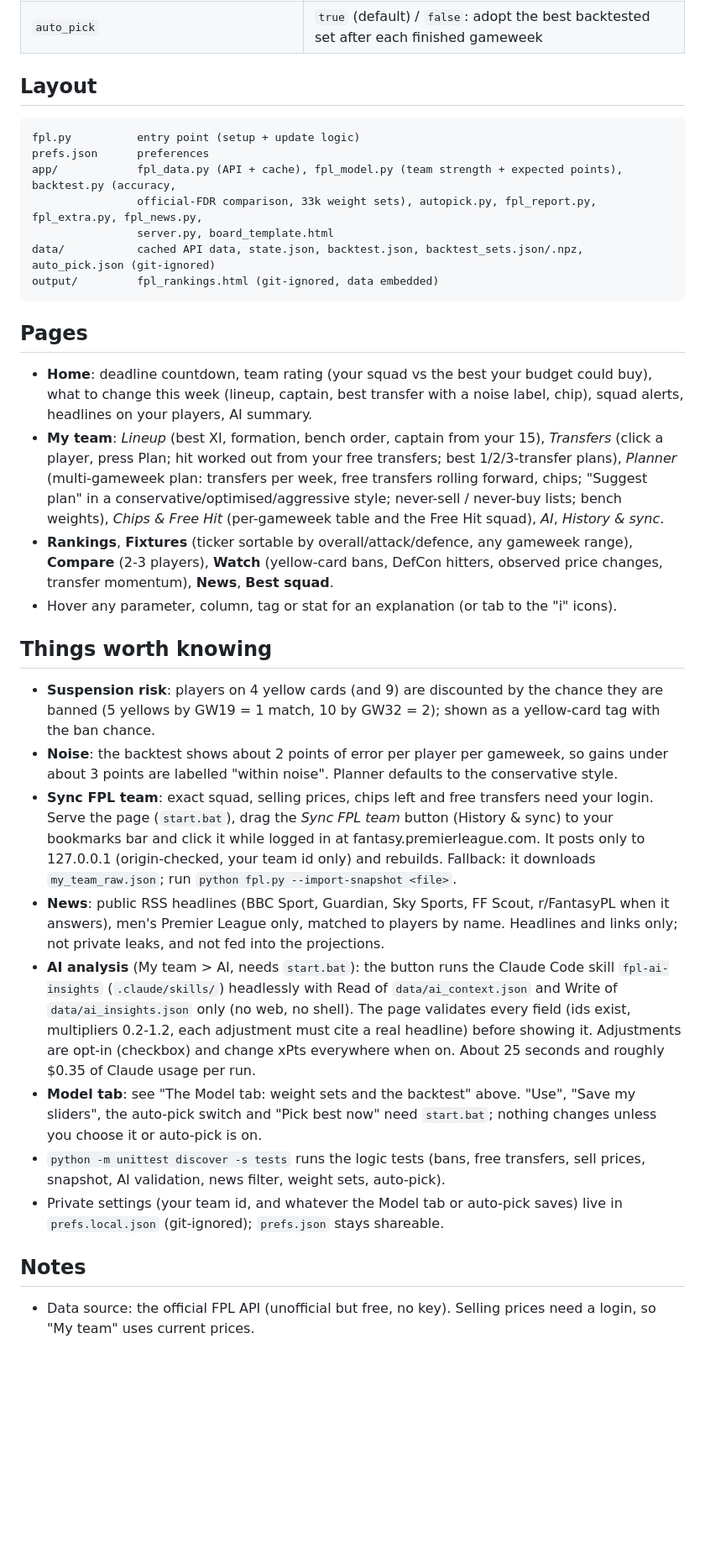
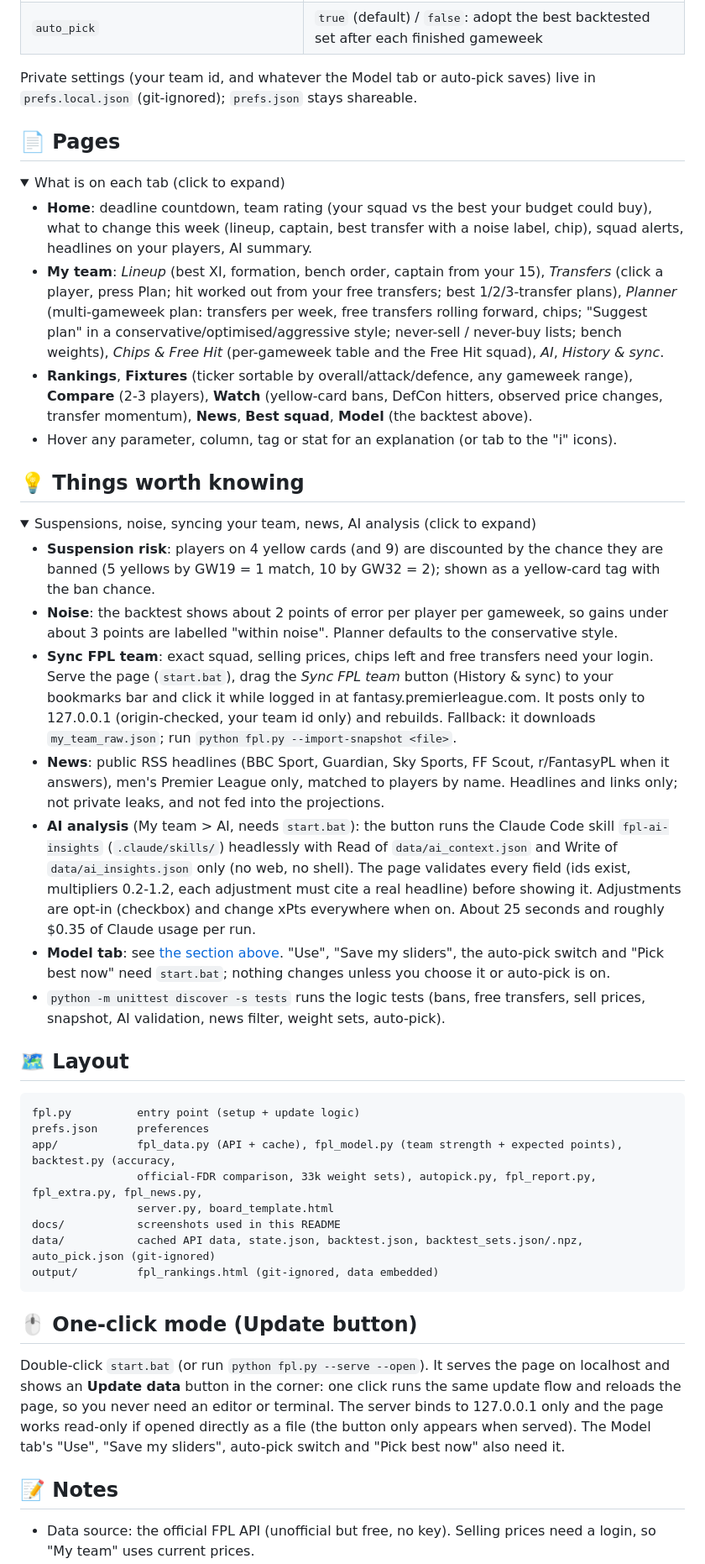
Before and after one commit to dashzinho/fpl-ranker, a Markdown page: README.md, the part around one of its changes. Shown at 84% size. Rendered like a GitHub page; folded sections open; blank space fills up the shorter version.

````diff
--- a/README.md
+++ b/README.md
@@ -150,7 +234,38 @@ When a gameweek has fully finished (all matches done, FPL's `finished` flag), th
 | `perf_min_minutes` | minutes before a player's season performance is trusted over the average |
 | `auto_pick` | `true` (default) / `false`: adopt the best backtested set after each finished gameweek |
 
-## Layout
+Private settings (your team id, and whatever the Model tab or auto-pick saves) live in `prefs.local.json` (git-ignored); `prefs.json` stays shareable.
+
+</details>
+
+## 📄 Pages
+
+<details>
+<summary>What is on each tab (click to expand)</summary>
+
+- **Home**: deadline countdown, team rating (your squad vs the best your budget could buy), what to change this week (lineup, captain, best transfer with a noise label, chip), squad alerts, headlines on your players, AI summary.
+- **My team**: *Lineup* (best XI, formation, bench order, captain from your 15), *Transfers* (click a player, press Plan; hit worked out from your free transfers; best 1/2/3-transfer plans), *Planner* (multi-gameweek plan: transfers per week, free transfers rolling forward, chips; "Suggest plan" in a conservative/optimised/aggressive style; never-sell / never-buy lists; bench weights), *Chips & Free Hit* (per-gameweek table and the Free Hit squad), *AI*, *History & sync*.
+- **Rankings**, **Fixtures** (ticker sortable by overall/attack/defence, any gameweek range), **Compare** (2-3 players), **Watch** (yellow-card bans, DefCon hitters, observed price changes, transfer momentum), **News**, **Best squad**, **Model** (the backtest above).
+- Hover any parameter, column, tag or stat for an explanation (or tab to the "i" icons).
+
+</details>
+
+## 💡 Things worth knowing
+
+<details>
+<summary>Suspensions, noise, syncing your team, news, AI analysis (click to expand)</summary>
+
+- **Suspension risk**: players on 4 yellow cards (and 9) are discounted by the chance they are banned (5 yellows by GW19 = 1 match, 10 by GW32 = 2); shown as a yellow-card tag with the ban chance.
+- **Noise**: the backtest shows about 2 points of error per player per gameweek, so gains under about 3 points are labelled "within noise". Planner defaults to the conservative style.
+- **Sync FPL team**: exact squad, selling prices, chips left and free transfers need your login. Serve the page (`start.bat`), drag the *Sync FPL team* button (History & sync) to your bookmarks bar and click it while logged in at fantasy.premierleague.com. It posts only to 127.0.0.1 (origin-checked, your team id only) and rebuilds. Fallback: it downloads `my_team_raw.json`; run `python fpl.py --import-snapshot <file>`.
+- **News**: public RSS headlines (BBC Sport, Guardian, Sky Sports, FF Scout, r/FantasyPL when it answers), men's Premier League only, matched to players by name. Headlines and links only; not private leaks, and not fed into the projections.
+- **AI analysis** (My team > AI, needs `start.bat`): the button runs the Claude Code skill `fpl-ai-insights` (`.claude/skills/`) headlessly with Read of `data/ai_context.json` and Write of `data/ai_insights.json` only (no web, no shell). The page validates every field (ids exist, multipliers 0.2-1.2, each adjustment must cite a real headline) before showing it. Adjustments are opt-in (checkbox) and change xPts everywhere when on. About 25 seconds and roughly $0.35 of Claude usage per run.
+- **Model tab**: see [the section above](#-the-model-tab-weight-sets-and-the-backtest). "Use", "Save my sliders", the auto-pick switch and "Pick best now" need `start.bat`; nothing changes unless you choose it or auto-pick is on.
+- `python -m unittest discover -s tests` runs the logic tests (bans, free transfers, sell prices, snapshot, AI validation, news filter, weight sets, auto-pick).
+
+</details>
+
+## 🗺️ Layout
 
 ```
 fpl.py          entry point (setup + update logic)
@@ -158,28 +273,15 @@ prefs.json      preferences
 app/            fpl_data.py (API + cache), fpl_model.py (team strength + expected points), backtest.py (accuracy,
                 official-FDR comparison, 33k weight sets), autopick.py, fpl_report.py, fpl_extra.py, fpl_news.py,
                 server.py, board_template.html
+docs/           screenshots used in this README
 data/           cached API data, state.json, backtest.json, backtest_sets.json/.npz, auto_pick.json (git-ignored)
 output/         fpl_rankings.html (git-ignored, data embedded)
 ```
 
-## Pages
+## 🖱️ One-click mode (Update button)
 
-- **Home**: deadline countdown, team rating (your squad vs the best your budget could buy), what to change this week (lineup, captain, best transfer with a noise label, chip), squad alerts, headlines on your players, AI summary.
-- **My team**: *Lineup* (best XI, formation, bench order, captain from your 15), *Transfers* (click a player, press Plan; hit worked out from your free transfers; best 1/2/3-transfer plans), *Planner* (multi-gameweek plan: transfers per week, free transfers rolling forward, chips; "Suggest plan" in a conservative/optimised/aggressive style; never-sell / never-buy lists; bench weights), *Chips & Free Hit* (per-gameweek table and the Free Hit squad), *AI*, *History & sync*.
-- **Rankings**, **Fixtures** (ticker sortable by overall/attack/defence, any gameweek range), **Compare** (2-3 players), **Watch** (yellow-card bans, DefCon hitters, observed price changes, transfer momentum), **News**, **Best squad**.
-- Hover any parameter, column, tag or stat for an explanation (or tab to the "i" icons).
+Double-click `start.bat` (or run `python fpl.py --serve --open`). It serves the page on localhost and shows an **Update data** button in the corner: one click runs the same update flow and reloads the page, so you never need an editor or terminal. The server binds to 127.0.0.1 only and the page works read-only if opened directly as a file (the button only appears when served). The Model tab's "Use", "Save my sliders", auto-pick switch and "Pick best now" also need it.
 
-## Things worth knowing
-
-- **Suspension risk**: players on 4 yellow cards (and 9) are discounted by the chance they are banned (5 yellows by GW19 = 1 match, 10 by GW32 = 2); shown as a yellow-card tag with the ban chance.
-- **Noise**: the backtest shows about 2 points of error per player per gameweek, so gains under about 3 points are labelled "within noise". Planner defaults to the conservative style.
-- **Sync FPL team**: exact squad, selling prices, chips left and free transfers need your login. Serve the page (`start.bat`), drag the *Sync FPL team* button (History & sync) to your bookmarks bar and click it while logged in at fantasy.premierleague.com. It posts only to 127.0.0.1 (origin-checked, your team id only) and rebuilds. Fallback: it downloads `my_team_raw.json`; run `python fpl.py --import-snapshot <file>`.
-- **News**: public RSS headlines (BBC Sport, Guardian, Sky Sports, FF Scout, r/FantasyPL when it answers), men's Premier League only, matched to players by name. Headlines and links only; not private leaks, and not fed into the projections.
-- **AI analysis** (My team > AI, needs `start.bat`): the button runs the Claude Code skill `fpl-ai-insights` (`.claude/skills/`) headlessly with Read of `data/ai_context.json` and Write of `data/ai_insights.json` only (no web, no shell). The page validates every field (ids exist, multipliers 0.2-1.2, each adjustment must cite a real headline) before showing it. Adjustments are opt-in (checkbox) and change xPts everywhere when on. About 25 seconds and roughly $0.35 of Claude usage per run.
-- **Model tab**: see "The Model tab: weight sets and the backtest" above. "Use", "Save my sliders", the auto-pick switch and "Pick best now" need `start.bat`; nothing changes unless you choose it or auto-pick is on.
-- `python -m unittest discover -s tests` runs the logic tests (bans, free transfers, sell prices, snapshot, AI validation, news filter, weight sets, auto-pick).
-- Private settings (your team id, and whatever the Model tab or auto-pick saves) live in `prefs.local.json` (git-ignored); `prefs.json` stays shareable.
-
-## Notes
+## 📝 Notes
 
 - Data source: the official FPL API (unofficial but free, no key). Selling prices need a login, so "My team" uses current prices.
````
Also changed, not shown: other parts of README.md (+121 -41 lines), docs/fixtures-tab.jpg (added), docs/model-tab.jpg (added).
